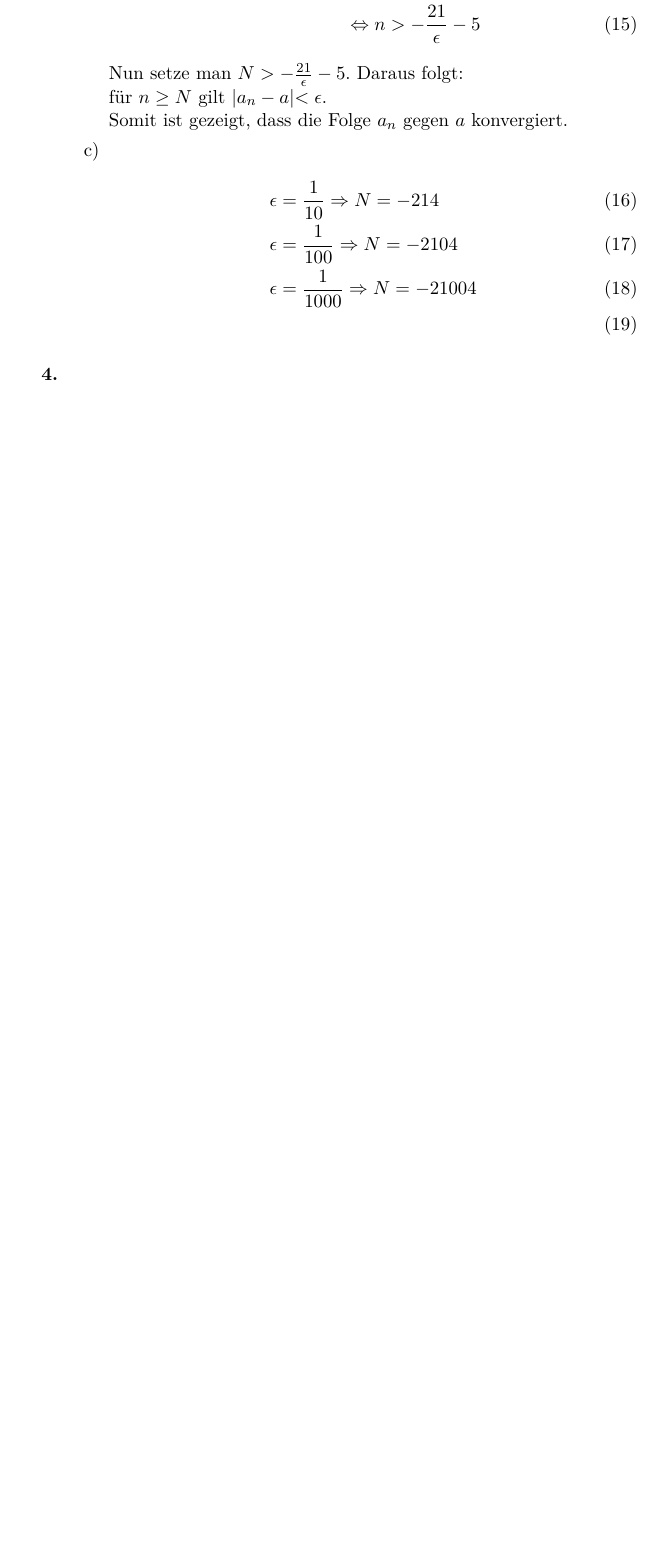
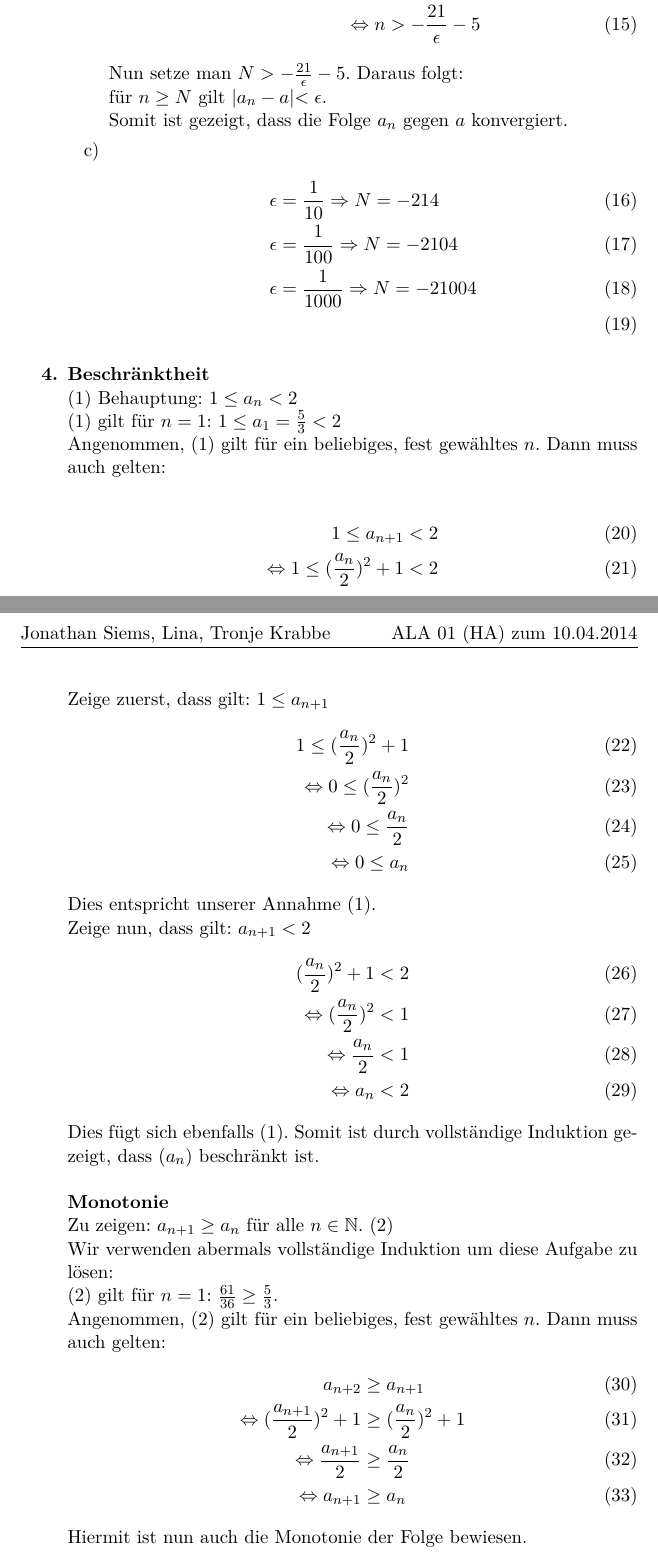
Before and after one commit to tronje/ALA, a LaTeX document (01/01.tex): part of page 2 of 2 before the commit and two parts of pages 2 and 3 of 3 after it, the two joined at a grey line, cut so that both start at the same text, the shorter picture padded with empty space. Compiled offline with pdfLaTeX.

Commit message:
Couldn't sleep, finished 01/4

```diff
--- a/01/01.tex
+++ b/01/01.tex
@@ -92,6 +92,43 @@
             \end{enumerate}
         % Aufgabe 4
         \item[\textbf{4.}]
+            \textbf{Beschränktheit}\\
+                (1) Behauptung: $1 \leq a_n < 2$ \\
+                (1) gilt für $n=1$: $1 \leq a_1= \frac{5}{3} < 2$ \\
+                Angenommen, (1) gilt für ein beliebiges, fest gewähltes $n$. Dann muss auch gelten:\\
+                \begin{align}
+                    1 \leq a_{n+1} < 2 \\
+                    \Leftrightarrow 1 \leq ( \frac{a_n}{2} )^2 + 1 < 2
+                \end{align}
+                Zeige zuerst, dass gilt: $1 \leq a_{n+1}$
+                \begin{align}
+                    1 \leq ( \frac{a_n}{2} )^2 + 1 \\
+                    \Leftrightarrow 0 \leq ( \frac{a_n}{2} )^2 \\
+                    \Leftrightarrow 0 \leq \frac{a_n}{2} \\
+                    \Leftrightarrow 0 \leq a_n
+                \end{align}
+                Dies entspricht unserer Annahme (1).\\
+                Zeige nun, dass gilt: $a_{n+1} < 2$
+                \begin{align}
+                    ( \frac{a_n}{2} )^2 + 1 < 2 \\
+                    \Leftrightarrow ( \frac{a_n}{2} )^2 < 1 \\
+                    \Leftrightarrow \frac{a_n}{2} < 1 \\
+                    \Leftrightarrow a_n < 2
+                \end{align}
+                Dies fügt sich ebenfalls (1). Somit ist durch vollständige Induktion gezeigt, dass $(a_n)$ beschränkt ist. \\
+                \\
+            \textbf{Monotonie}\\
+                Zu zeigen: $a_{n+1} \geq a_n$ für alle $n \in \mathbb{N}$. (2)\\
+                Wir verwenden abermals vollständige Induktion um diese Aufgabe zu lösen: \\
+                (2) gilt für $n=1$: $\frac{61}{36} \geq \frac{5}{3}$. \\
+                Angenommen, (2) gilt für ein beliebiges, fest gewähltes $n$. Dann muss auch gelten:
+                \begin{align}
+                    a_{n+2} &\geq a_{n+1} \\
+                    \Leftrightarrow ( \frac{a_{n+1}}{2} )^2 + 1 &\geq ( \frac{a_n}{2} )^2 + 1 \\
+                    \Leftrightarrow \frac{a_{n+1}}{2} &\geq \frac{a_n}{2} \\
+                    \Leftrightarrow a_{n+1} &\geq a_n
+                \end{align}
+                Hiermit ist nun auch die Monotonie der Folge bewiesen.
 
 
 
```
Also changed, not shown: 01/01.pdf.
